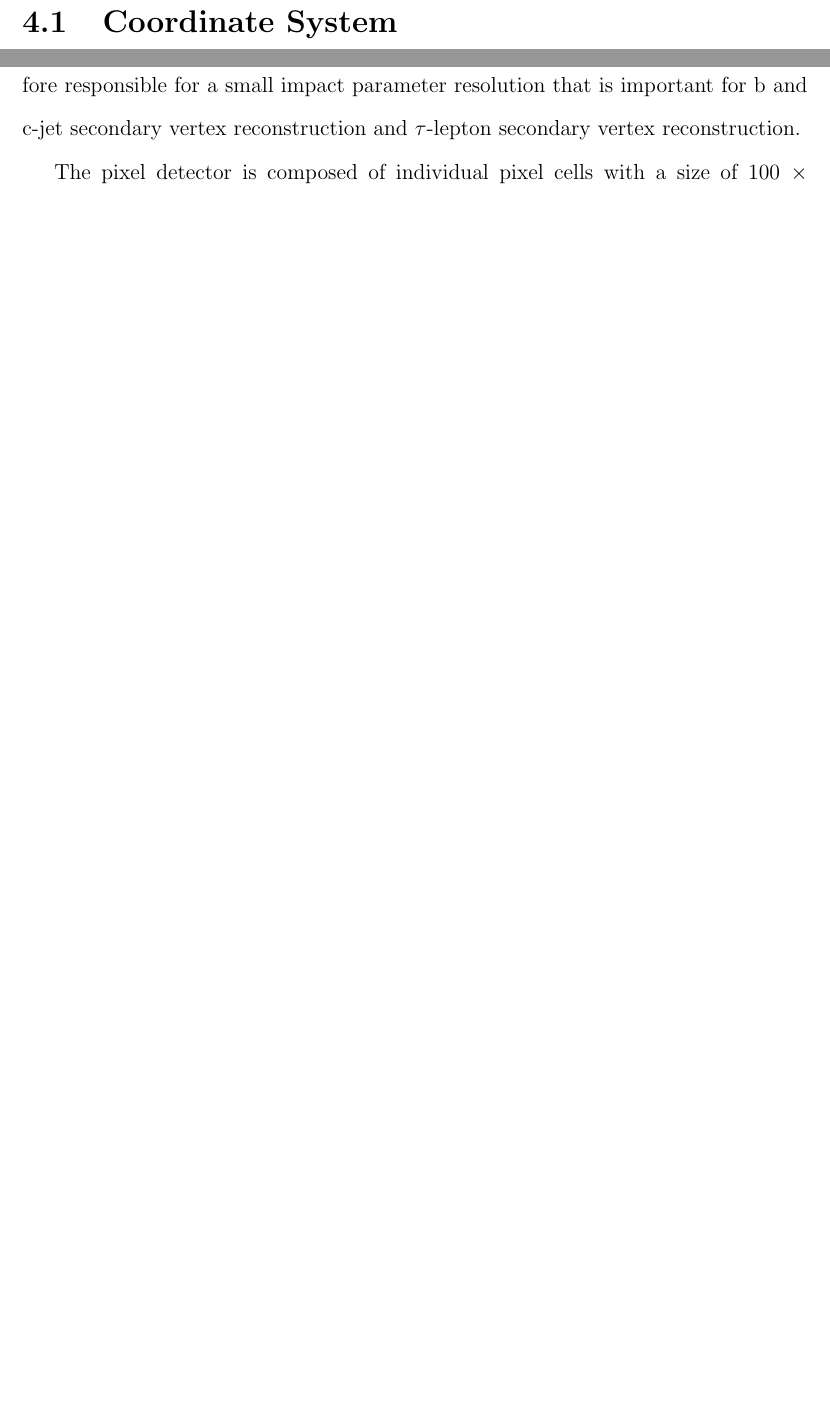
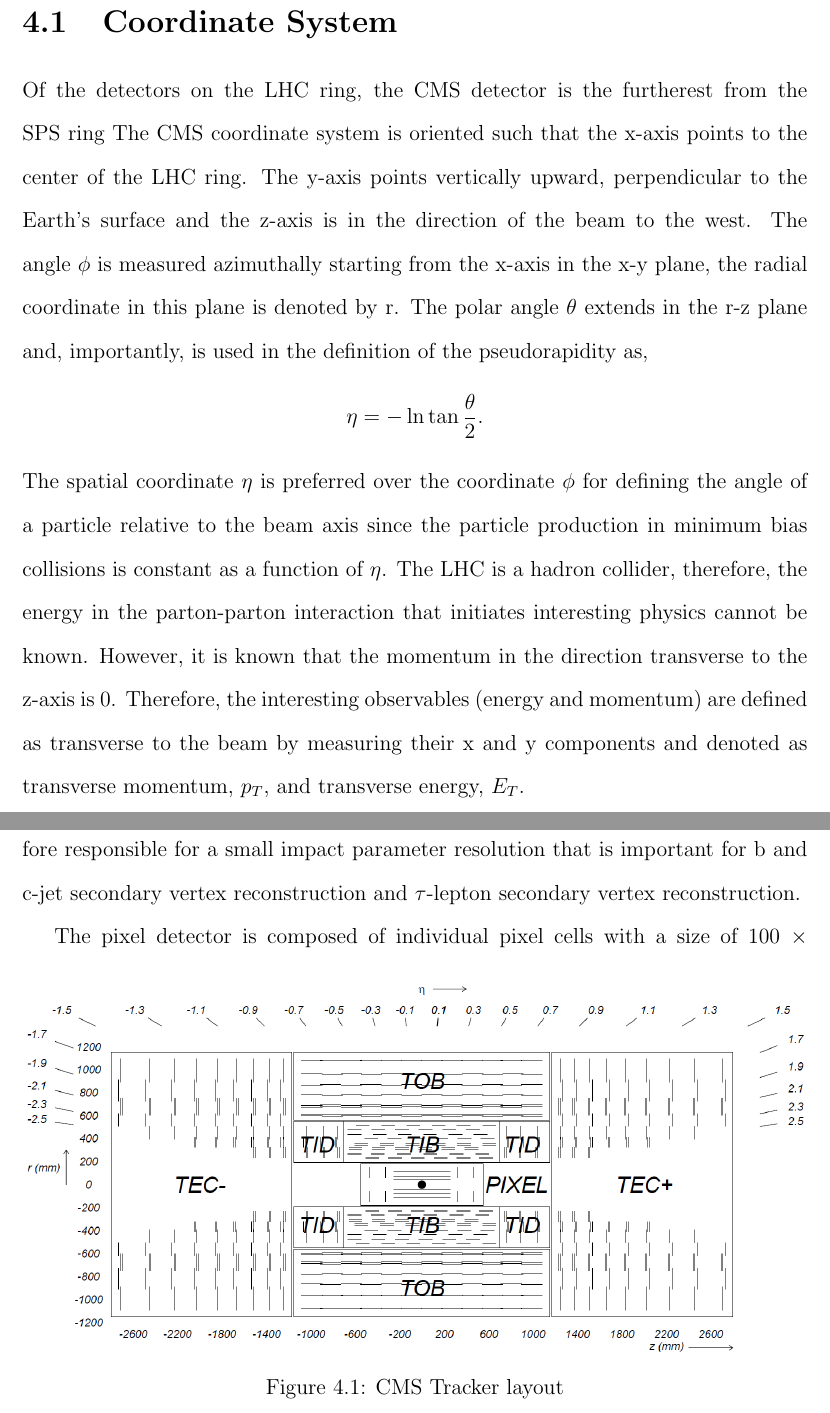
Before and after one commit to isobelojalvo/uwthesis, a LaTeX thesis (Ojalvo_Thesis.tex): two parts of pages 11 and 13 of 19 before the commit and two parts of pages 12 and 14 of 21 after it, joined at a grey line, cut so that both start at the same text, the shorter picture padded with empty space. Compiled offline with pdfLaTeX.

Commit message:
update organization

```diff
--- a/Ojalvo_Thesis.tex
+++ b/Ojalvo_Thesis.tex
@@ -11,6 +11,8 @@
 
 %%%% Import uwthesis.sty to get official formatting, then set your variables.
 \usepackage{uwthesis}
+\usepackage{graphicx}
+\usepackage{mathtools}
 
 \settitle{Bosons and b-Quark Jets}
 \setauthor{Isobel Rose Ojalvo}
@@ -96,7 +98,8 @@ This is where any acknowledgements would go.
 \section{Operating Conditions 2011 and 2012 Runs}
 
 \chapter{The Compact Muon Solenoid Experiment}
-\section{Coordinate System}
+\include{CoordinateSystem}
+
 \section{Magnet}
 \section{Tracking System}
 The tracker is CMS's inner most detector. The purpose of the tracker is to reconstruct the
@@ -124,6 +127,14 @@ The aforementioned objectives and constraints resulted in a tracker design
 based entirely on silicon detector technology.
 At 5.4 m in length and 2.2 m in diameter, the CMS tracker is the largest inner
 detector ever built in a high energy physics experiment.
+\begin{figure}[hb]
+  \centering
+	\includegraphics[width=1\textwidth]{trackerImages/trackerLayout.png}
+  	\caption[CMS Tracker Layout]
+   	{CMS Tracker layout}
+	\label{fig:trackerLayout}
+\end{figure}
+
 
 The material budget of the tracker can be characterized by the rate at which a particle
 passing through it loses energy. The radiation length, $X_{0}$, is the
```
Also changed, not shown: Ojalvo_Thesis.tex (10 more changed lines).
